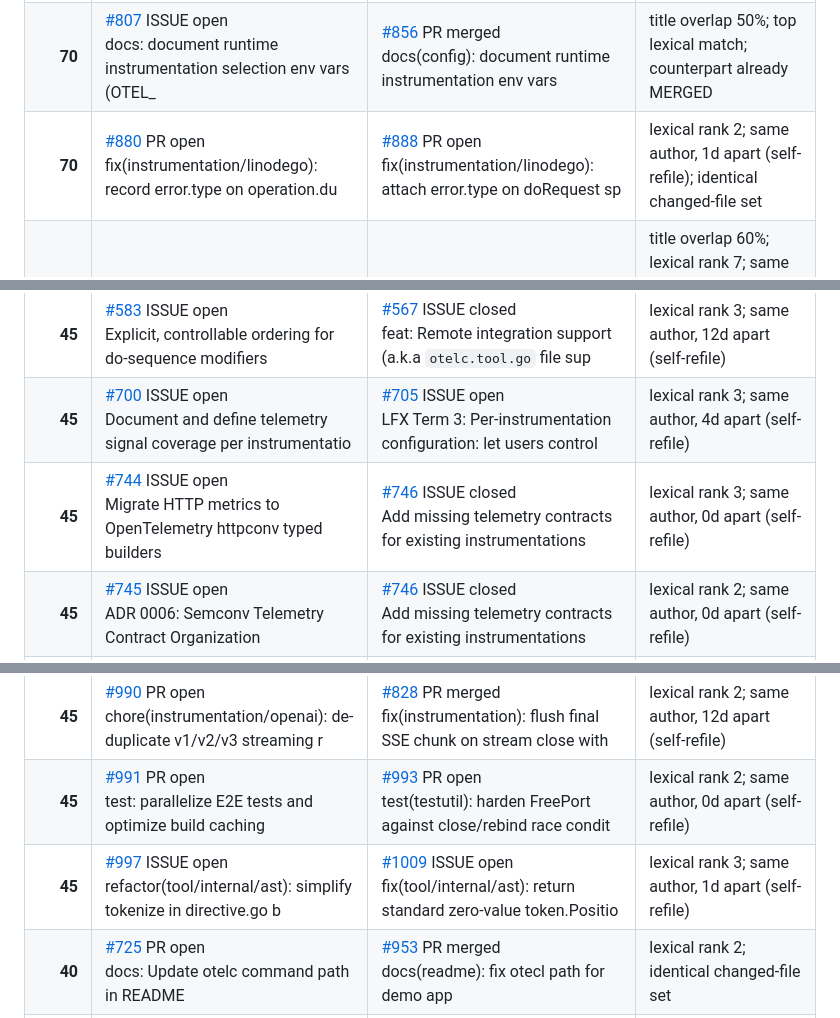
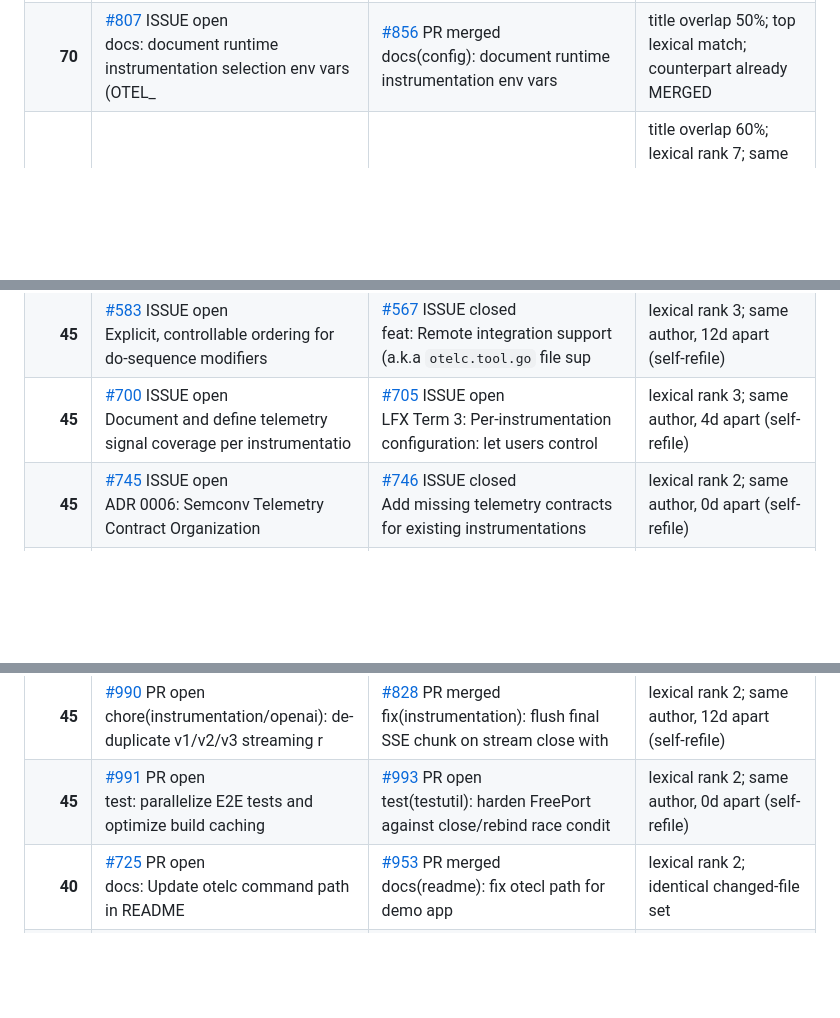
Before and after one commit to waqar2403/otelc-dedupe, a Markdown page: REPORT.md, 3 parts joined by grey strips. Drawn GitHub-style; blank space fills up the shorter version.

```diff
--- a/REPORT.md
+++ b/REPORT.md
@@ -32,7 +32,6 @@ whether the counterpart has already landed.
 | **80** | [#842](https://github.com/open-telemetry/opentelemetry-go-compile-instrumentation/issues/842) ISSUE open<br>fix(ast): check return error of file.Close() in WriteFile to pre | [#909](https://github.com/open-telemetry/opentelemetry-go-compile-instrumentation/issues/909) PR merged<br>fix(tool): check file.Close error handling in ImportConfig and A | title overlap 50%; lexical rank 5; same author, 6d apart (self-refile); counterpart already MERGED |
 | **75** | [#202](https://github.com/open-telemetry/opentelemetry-go-compile-instrumentation/issues/202) ISSUE open<br>Add join-points to support opentelemetry-go-contrib/instrumentat | [#203](https://github.com/open-telemetry/opentelemetry-go-compile-instrumentation/issues/203) ISSUE closed<br>Add join-points to support opentelemetry-go-contrib/instrumentat | title overlap 62%; lexical rank 2; same author, 0d apart (self-refile); counterpart already closed; different targets (net,http vs grpc) - likely a series |
 | **70** | [#807](https://github.com/open-telemetry/opentelemetry-go-compile-instrumentation/issues/807) ISSUE open<br>docs: document runtime instrumentation selection env vars (OTEL_ | [#856](https://github.com/open-telemetry/opentelemetry-go-compile-instrumentation/issues/856) PR merged<br>docs(config): document runtime instrumentation env vars | title overlap 50%; top lexical match; counterpart already MERGED |
-| **70** | [#880](https://github.com/open-telemetry/opentelemetry-go-compile-instrumentation/issues/880) PR open<br>fix(instrumentation/linodego): record error.type on operation.du | [#888](https://github.com/open-telemetry/opentelemetry-go-compile-instrumentation/issues/888) PR open<br>fix(instrumentation/linodego): attach error.type on doRequest sp | lexical rank 2; same author, 1d apart (self-refile); identical changed-file set |
 | **65** | [#969](https://github.com/open-telemetry/opentelemetry-go-compile-instrumentation/issues/969) ISSUE open<br>chore(test): add multi-process e2e for HTTP→Kafka propagation | [#948](https://github.com/open-telemetry/opentelemetry-go-compile-instrumentation/issues/948) PR merged<br>chore(test): add multi-process e2e for gRPC→SQL propagation | title overlap 60%; lexical rank 7; same author, 1d apart (self-refile); counterpart already MERGED; different targets (http vs grpc,sql) - likely a series |
 | **65** | [#1000](https://github.com/open-telemetry/opentelemetry-go-compile-instrumentation/issues/1000) PR open<br>chore(test): add multi-process e2e for HTTP→Kafka propagation | [#948](https://github.com/open-telemetry/opentelemetry-go-compile-instrumentation/issues/948) PR merged<br>chore(test): add multi-process e2e for gRPC→SQL propagation | title overlap 60%; top lexical match; same author, 3d apart (self-refile); counterpart already MERGED; different targets (http vs grpc,sql) - likely a series; no shared files |
 | **60** | [#772](https://github.com/open-telemetry/opentelemetry-go-compile-instrumentation/issues/772) PR open<br>fix(instrumentation): emit HTTP status code for anthropic error. | [#965](https://github.com/open-telemetry/opentelemetry-go-compile-instrumentation/issues/965) ISSUE closed<br>bug(instrumentation): openai-go middlewares emit full HTTP statu | title overlap 50%; lexical rank 3; counterpart already closed |
@@ -62,7 +61,6 @@ whether the counterpart has already landed.
 | **45** | [#570](https://github.com/open-telemetry/opentelemetry-go-compile-instrumentation/issues/570) ISSUE open<br>ci(perf): define injected-code overhead SLO and enforce in CI | [#569](https://github.com/open-telemetry/opentelemetry-go-compile-instrumentation/issues/569) ISSUE closed<br>test(ci): establish ≥70% unit-test coverage and enforce using a  | lexical rank 2; same author, 0d apart (self-refile) |
 | **45** | [#583](https://github.com/open-telemetry/opentelemetry-go-compile-instrumentation/issues/583) ISSUE open<br>Explicit, controllable ordering for do-sequence modifiers | [#567](https://github.com/open-telemetry/opentelemetry-go-compile-instrumentation/issues/567) ISSUE closed<br>feat: Remote integration support (a.k.a `otelc.tool.go` file sup | lexical rank 3; same author, 12d apart (self-refile) |
 | **45** | [#700](https://github.com/open-telemetry/opentelemetry-go-compile-instrumentation/issues/700) ISSUE open<br>Document and define telemetry signal coverage per instrumentatio | [#705](https://github.com/open-telemetry/opentelemetry-go-compile-instrumentation/issues/705) ISSUE open<br>LFX Term 3: Per-instrumentation configuration: let users control | lexical rank 3; same author, 4d apart (self-refile) |
-| **45** | [#744](https://github.com/open-telemetry/opentelemetry-go-compile-instrumentation/issues/744) ISSUE open<br>Migrate HTTP metrics to OpenTelemetry httpconv typed builders | [#746](https://github.com/open-telemetry/opentelemetry-go-compile-instrumentation/issues/746) ISSUE closed<br>Add missing telemetry contracts for existing instrumentations | lexical rank 3; same author, 0d apart (self-refile) |
 | **45** | [#745](https://github.com/open-telemetry/opentelemetry-go-compile-instrumentation/issues/745) ISSUE open<br>ADR 0006: Semconv Telemetry Contract Organization | [#746](https://github.com/open-telemetry/opentelemetry-go-compile-instrumentation/issues/746) ISSUE closed<br>Add missing telemetry contracts for existing instrumentations | lexical rank 2; same author, 0d apart (self-refile) |
 | **45** | [#756](https://github.com/open-telemetry/opentelemetry-go-compile-instrumentation/issues/756) ISSUE open<br>Signature filters fatal on functions with slice/chan/map params  | [#766](https://github.com/open-telemetry/opentelemetry-go-compile-instrumentation/issues/766) ISSUE open<br>fix(ast): stripGenericTypes fatals on qualified pointer receiver | lexical rank 2; same author, 0d apart (self-refile) |
 | **45** | [#777](https://github.com/open-telemetry/opentelemetry-go-compile-instrumentation/issues/777) ISSUE open<br>bug(setup): version-gated rules silently skipped when dependency | [#717](https://github.com/open-telemetry/opentelemetry-go-compile-instrumentation/issues/717) ISSUE closed<br>fix(tool): reject malformed version ranges in instrumentation ru | lexical rank 2; same author, 3d apart (self-refile) |
@@ -78,7 +76,6 @@ whether the counterpart has already landed.
 | **45** | [#983](https://github.com/open-telemetry/opentelemetry-go-compile-instrumentation/issues/983) ISSUE open<br>feat(tool): pin real instrumentation module versions instead of  | [#984](https://github.com/open-telemetry/opentelemetry-go-compile-instrumentation/issues/984) ISSUE open<br>ci(release): tag pkg/ and instrumentation/** submodules on relea | lexical rank 2; same author, 0d apart (self-refile) |
 | **45** | [#990](https://github.com/open-telemetry/opentelemetry-go-compile-instrumentation/issues/990) PR open<br>chore(instrumentation/openai): de-duplicate v1/v2/v3 streaming r | [#828](https://github.com/open-telemetry/opentelemetry-go-compile-instrumentation/issues/828) PR merged<br>fix(instrumentation): flush final SSE chunk on stream close with | lexical rank 2; same author, 12d apart (self-refile) |
 | **45** | [#991](https://github.com/open-telemetry/opentelemetry-go-compile-instrumentation/issues/991) PR open<br>test: parallelize E2E tests and optimize build caching | [#993](https://github.com/open-telemetry/opentelemetry-go-compile-instrumentation/issues/993) PR open<br>test(testutil): harden FreePort against close/rebind race condit | lexical rank 2; same author, 0d apart (self-refile) |
-| **45** | [#997](https://github.com/open-telemetry/opentelemetry-go-compile-instrumentation/issues/997) ISSUE open<br>refactor(tool/internal/ast): simplify tokenize in directive.go b | [#1009](https://github.com/open-telemetry/opentelemetry-go-compile-instrumentation/issues/1009) ISSUE open<br>fix(tool/internal/ast): return standard zero-value token.Positio | lexical rank 3; same author, 1d apart (self-refile) |
 | **40** | [#725](https://github.com/open-telemetry/opentelemetry-go-compile-instrumentation/issues/725) PR open<br>docs: Update otelc command path in README | [#953](https://github.com/open-telemetry/opentelemetry-go-compile-instrumentation/issues/953) PR merged<br>docs(readme): fix otecl path for demo app | lexical rank 2; identical changed-file set |
 | **40** | [#789](https://github.com/open-telemetry/opentelemetry-go-compile-instrumentation/issues/789) PR open<br>fix(tool): resolve canFlattenTJump panic on unnamed HookContext  | [#883](https://github.com/open-telemetry/opentelemetry-go-compile-instrumentation/issues/883) PR merged<br>fix(tool): resolve canFlattenTJump false positives on unrelated  | lexical rank 2; identical changed-file set |
 | **40** | [#987](https://github.com/open-telemetry/opentelemetry-go-compile-instrumentation/issues/987) PR open<br>fix(tool/internal/instrument): add explicit bounds and type chec | [#816](https://github.com/open-telemetry/opentelemetry-go-compile-instrumentation/issues/816) PR merged<br>fix(tool/instrument): safely handle non-value AST nodes in decl  | lexical rank 2; identical changed-file set |
```
Also changed, not shown: other parts of REPORT.md (+17 -12 lines).
